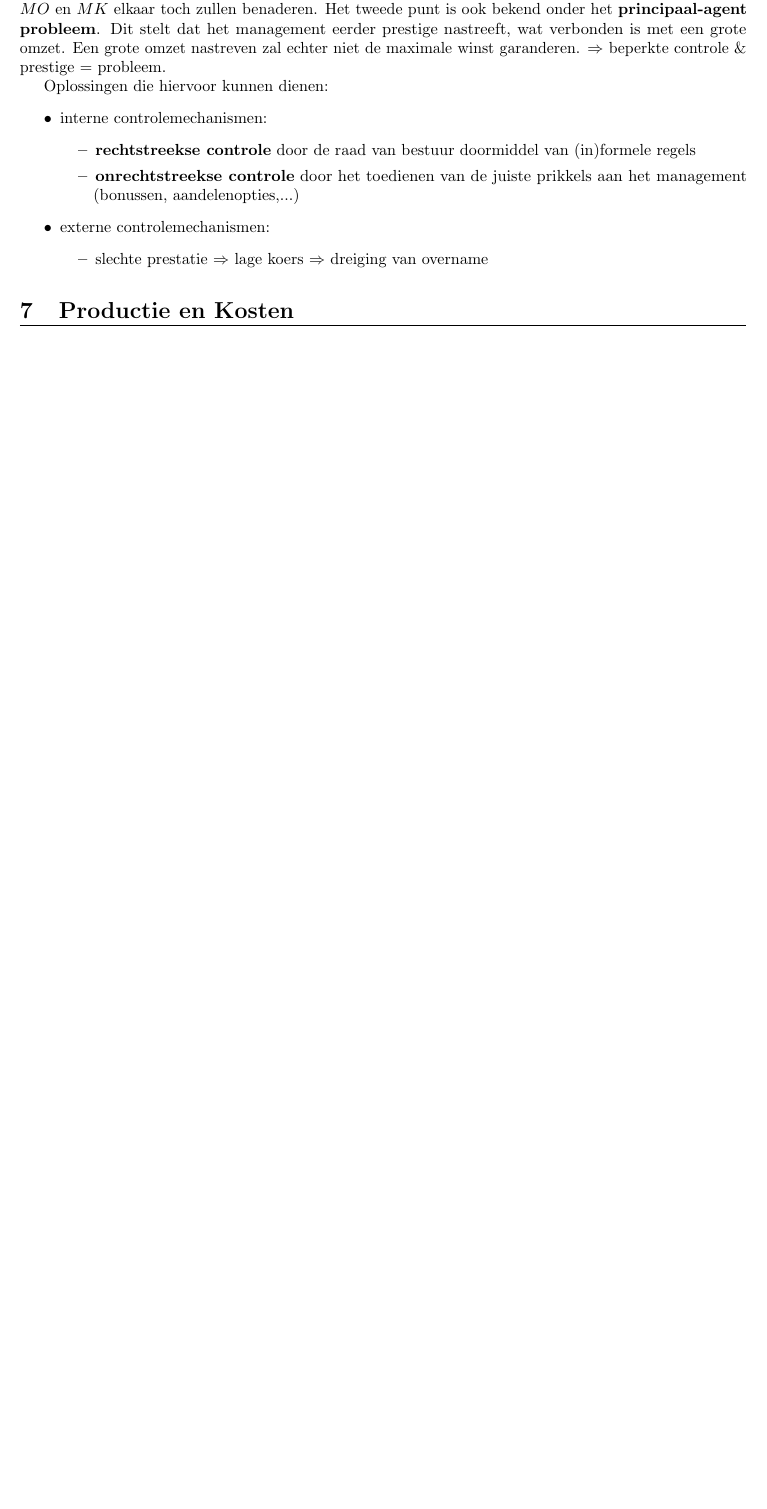
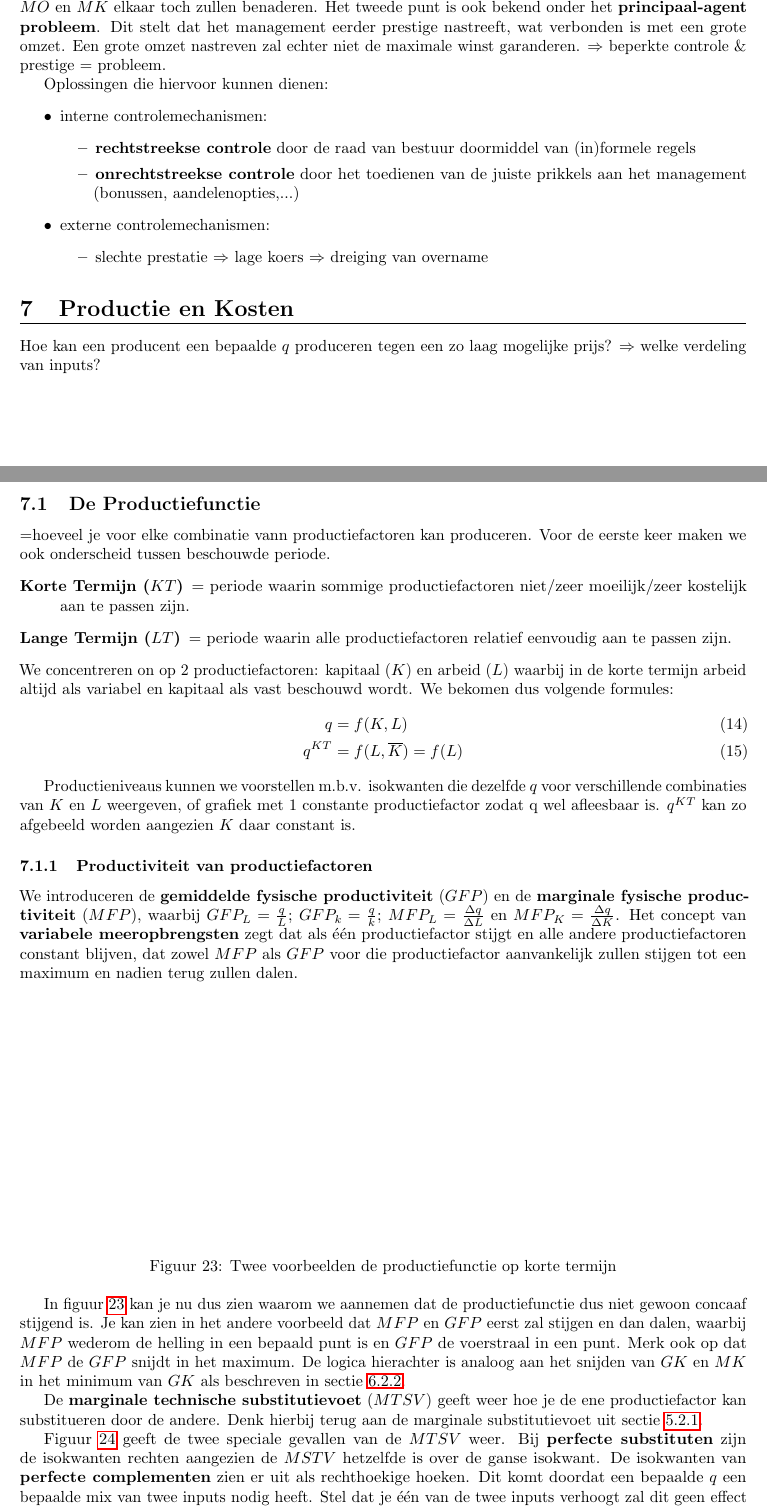
Before and after one commit to KULSummaries/EconomieEenInleiding, a LaTeX document (main.tex, which reads Parts/07ProductieEnKosten.tex): part of page 20 of 20 before the commit and two parts of pages 21 and 22 of 23 after it, the two joined at a grey line, cut so that both start at the same text, the shorter picture padded with empty space. Compiled offline with pdfLaTeX.

Commit message:
started chapter 7

```diff
--- a/Parts/07ProductieEnKosten.tex
+++ b/Parts/07ProductieEnKosten.tex
@@ -1,2 +1,30 @@
 \section{Productie en Kosten}
 \label{sec:productieEnKosten}
+Hoe kan een producent een bepaalde $q$ produceren tegen een zo laag mogelijke prijs? $\Rightarrow$ welke verdeling van inputs?
+
+\subsection{De Productiefunctie}
+=hoeveel je voor elke combinatie vann productiefactoren kan produceren. Voor de eerste keer maken we ook onderscheid tussen beschouwde periode.
+\begin{description}
+	\item[Korte Termijn ($KT$)] = periode waarin sommige productiefactoren niet/zeer moeilijk/zeer kostelijk aan te passen zijn.
+	\item[Lange Termijn ($LT$)] = periode waarin alle productiefactoren relatief eenvoudig aan te passen zijn.
+\end{description}
+We concentreren on op 2 productiefactoren: kapitaal ($K$) en arbeid ($L$) waarbij in de korte termijn arbeid altijd als variabel en kapitaal als vast beschouwd wordt. We bekomen dus volgende formules:
+\begin{align}
+	q &= f(K,L)\\
+	q^{KT} &= f(L,\overline{K}) = f(L)
+\end{align}
+
+Productieniveaus kunnen we voorstellen m.b.v. isokwanten die dezelfde $q$ voor verschillende combinaties van $K$ en $L$ weergeven, of grafiek met 1 constante productiefactor zodat q wel afleesbaar is. $q^{KT}$ kan zo afgebeeld worden aangezien $K$ daar constant is.
+
+\subsubsection{Productiviteit van productiefactoren}
+We introduceren de \textbf{gemiddelde fysische productiviteit} ($GFP$) en de \textbf{marginale fysische productiviteit} ($MFP$), waarbij $GFP_L = \frac{q}{L}$; $GFP_k = \frac{q}{k}$; $MFP_L = \frac{\Delta q}{\Delta L}$ en  $MFP_K = \frac{\Delta q}{\Delta K}$. Het concept van \textbf{variabele meeropbrengsten} zegt dat als \'e\'en productiefactor stijgt en alle andere productiefactoren constant blijven, dat zowel $MFP$ als $GFP$ voor die productiefactor aanvankelijk zullen stijgen tot een maximum en nadien terug zullen dalen.
+\begin{figure}[htbp]
+	\centering
+	\includegraphics[scale=0.4]{Images/white.png}
+	\caption{Twee voorbeelden de productiefunctie op korte termijn}
+	\label{fig:productiefunctieKorteTermijn}
+\end{figure}
+
+In figuur~\ref{fig:productiefunctieKorteTermijn} kan je nu dus zien waarom we aannemen dat de productiefunctie dus niet gewoon concaaf stijgend is. Je kan zien in het andere voorbeeld dat $MFP$ en $GFP$ eerst zal stijgen en dan dalen, waarbij $MFP$ wederom de helling in een bepaald punt is en $GFP$ de voerstraal in een punt. Merk ook op dat $MFP$ de $GFP$ snijdt in het maximum. De logica hierachter is analoog aan het snijden van $GK$ en $MK$ in het minimum van $GK$ als beschreven in sectie~\ref{sssec:kostenfuncties}.
+
+De \textbf{marginale technische substitutievoet} ($MTSV$) geeft weer hoe je de ene productiefactor kan substitueren door de andere. Denk hierbij terug aan de marginale substitutievoet uit sectie~\ref{sssec:deMarginaleSubstitutievoet}.
@@ -2,0 +36,11 @@
+	\label{fig:perfecteSubstitutenEnPerfecteComplementen}
+\end{figure}
+
+Figuur~\ref{fig:perfecteSubstitutenEnPerfecteComplementen} geeft de twee speciale gevallen van de $MTSV$ weer. Bij \textbf{perfecte substituten} zijn de isokwanten rechten aangezien de $MSTV$ hetzelfde is over de ganse isokwant. De isokwanten van \textbf{perfecte complementen} zien er uit als rechthoekige hoeken. Dit komt doordat een bepaalde $q$ een bepaalde mix van twee inputs nodig heeft. Stel dat je \'e\'en van de twee inputs verhoogt zal dit geen effect hebben op $q$, je zal enkel overschot van die inputfactor hebben. $\Rightarrow MTSV$ is niet berekenbaar zonder bijkomende informatie. De $MTSV$ is namelijk 0 in het verticale deel, oneindig in het horizontale deel en niet gedefini\"eerd in het hoekpunt (er gaan oneindig veel raaklijnen door). M.a.w. deze inputs zijn niet substitueerbaar.
+
+Er is een \textbf{relatie tussen $MTSV$ en $MFP$} v/d inputs, meer bepaald van de verhouding v/d $MFP$'s. Stel $MFP_L$ groot en $MFP_K$ klein $\Rightarrow |MFSV|$ groot (als je er van uit gaat dat $K$ altijd op de y-as staat) want bij 1 extra arbeid $\Rightarrow q$ stijgt sterk. $MFP_K$ is klein dus we kunnen veel kapitaal opgeven om $q$ constant te houden. Algebra\"ish ziet het er als volgt uit:
+\begin{align}
+	&\Delta q = MFP_L \times \Delta L + MFP_K \times \Delta K \\
+	&\Rightarrow 0 = MFP_L \times \Delta L + MFP_K \times \Delta K \\
+	&\Rightarrow MTSV = \frac{\Delta K}{\Delta L} = -\frac{MFP_L}{MFP_K}
+\end{align}
```
Also changed, not shown: Parts/05DeConsument.tex (+1 -0 lines), Parts/06DeOndernemingAlsOrganisatie.tex (+1 -0 lines), Parts/07ProductieEnKosten.tex (11 more changed lines).
